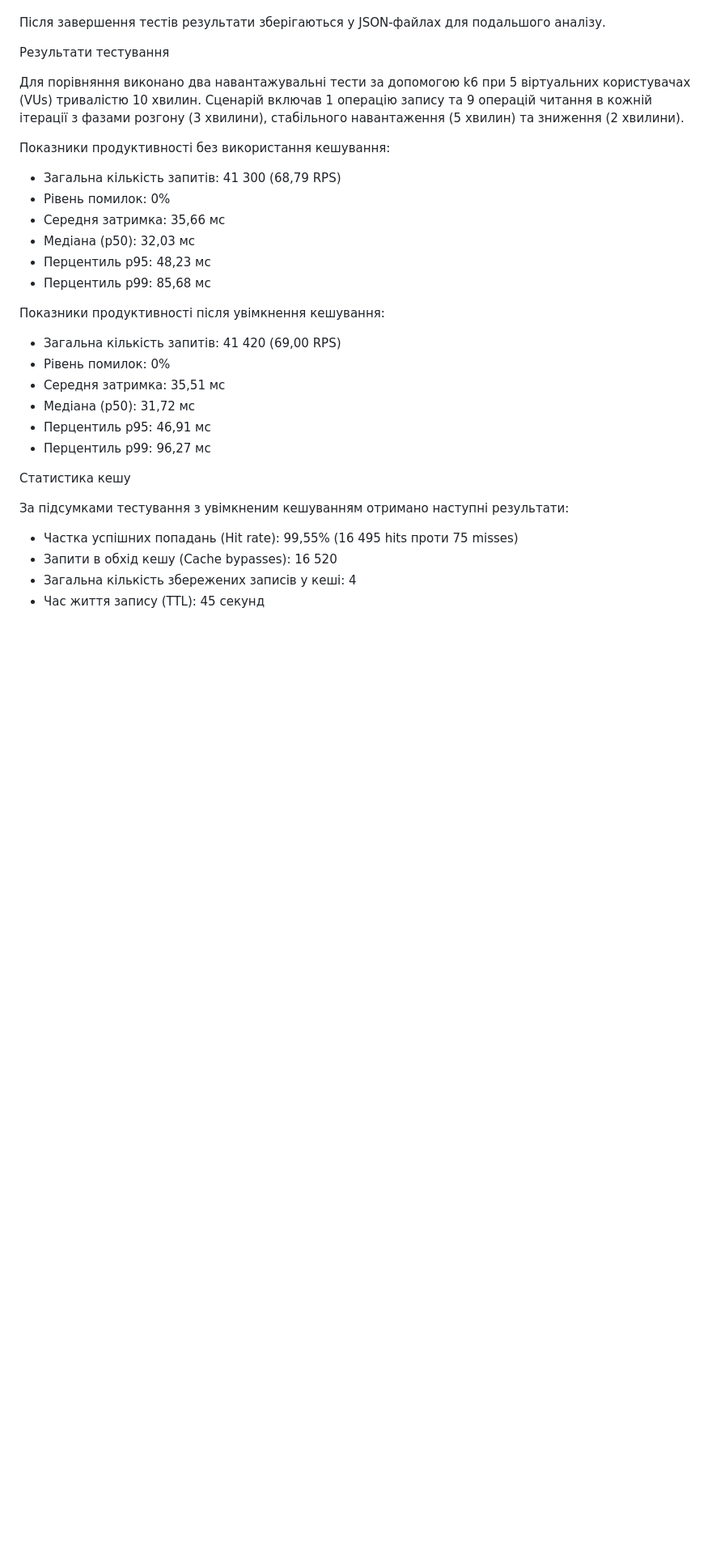
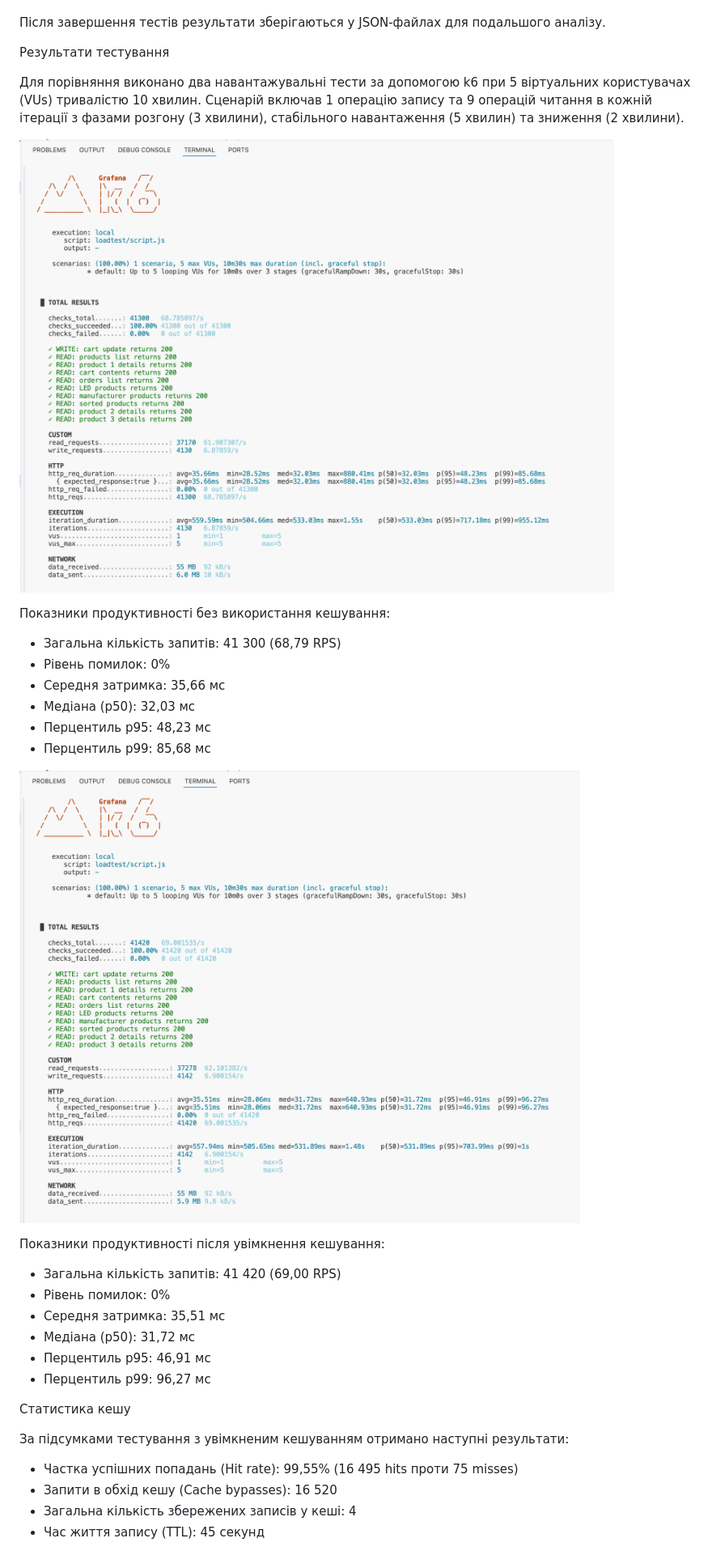
Before and after one commit to artom-madarij/cloud, a Markdown page: docs/CACHE.md, the part around the change. Shown at 81% size. Drawn GitHub-style; pictures changed too: docs/images/cache=off.png (added), docs/images/cache=on.png (added); blank space fills up the shorter version.

Commit message:
add images for cache

```diff
--- a/docs/CACHE.md
+++ b/docs/CACHE.md
@@ -64,6 +64,8 @@ k6 run \
 
 Для порівняння виконано два навантажувальні тести за допомогою k6 при 5 віртуальних користувачах (VUs) тривалістю 10 хвилин. Сценарій включав 1 операцію запису та 9 операцій читання в кожній ітерації з фазами розгону (3 хвилини), стабільного навантаження (5 хвилин) та зниження (2 хвилини).
 
+![](images/cache=off.png)
+
 Показники продуктивності без використання кешування:
 
 - Загальна кількість запитів: 41 300 (68,79 RPS)
@@ -72,6 +74,8 @@ k6 run \
 - Медіана (p50): 32,03 мс
 - Перцентиль p95: 48,23 мс
 - Перцентиль p99: 85,68 мс
+
+![](images/cache=on.png)
 
 Показники продуктивності після увімкнення кешування:
 
```
